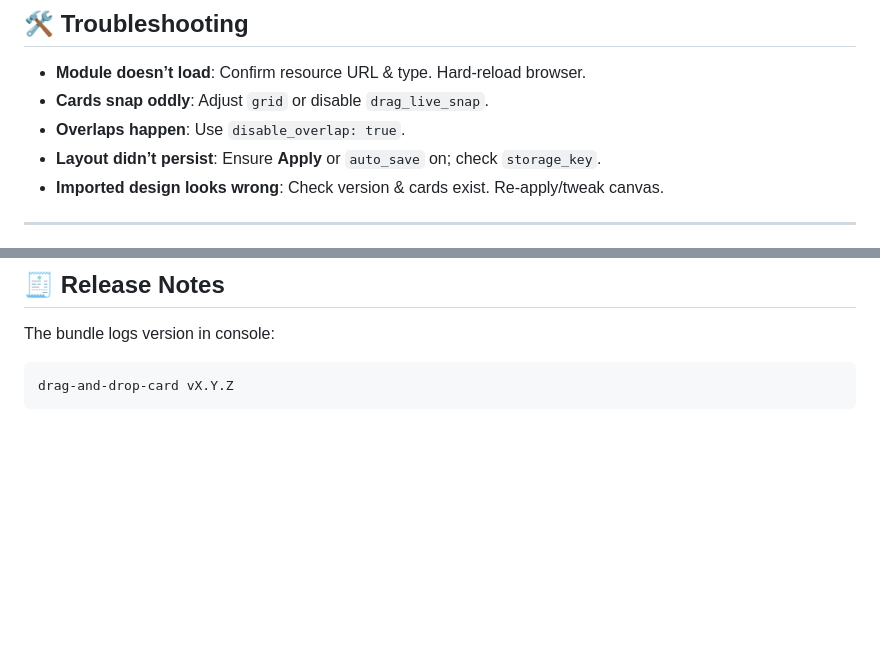
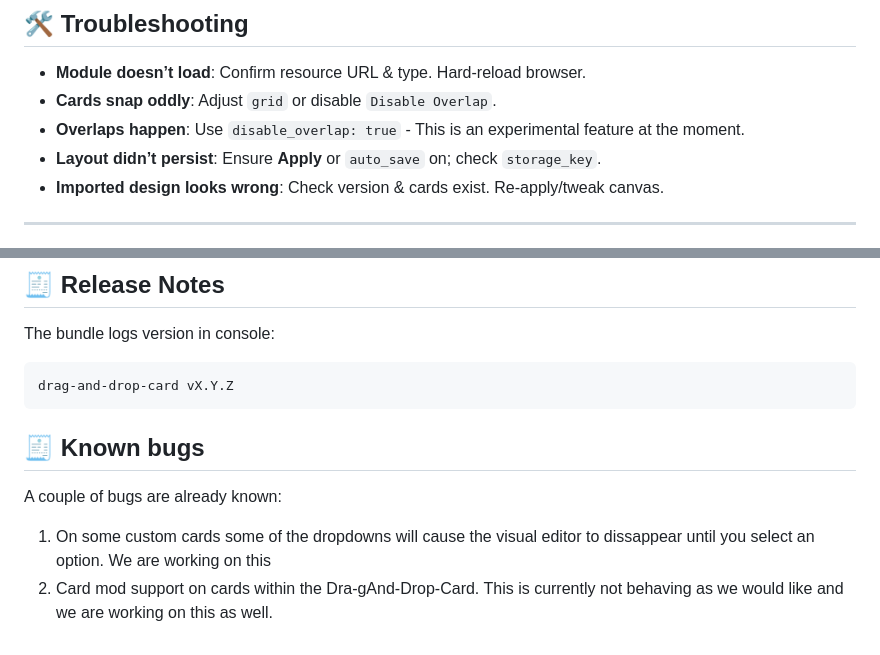
Before and after one commit to Prosono/Drag-And-Drop-Card, a Markdown page: README.md, 2 parts joined by grey strips. Rendered like a GitHub page; blank space fills up the shorter version.

````diff
--- a/README.md
+++ b/README.md
@@ -216,8 +216,8 @@ card_mod:
 ## 🛠 Troubleshooting
 
 - **Module doesn’t load**: Confirm resource URL & type. Hard-reload browser.
-- **Cards snap oddly**: Adjust `grid` or disable `drag_live_snap`.
-- **Overlaps happen**: Use `disable_overlap: true`.
+- **Cards snap oddly**: Adjust `grid` or disable `Disable Overlap`.
+- **Overlaps happen**: Use `disable_overlap: true` - This is an experimental feature at the moment.
 - **Layout didn’t persist**: Ensure **Apply** or `auto_save` on; check `storage_key`.
 - **Imported design looks wrong**: Check version & cards exist. Re-apply/tweak canvas.
 
@@ -252,3 +252,10 @@ The bundle logs version in console:
 ```
 drag-and-drop-card vX.Y.Z
 ```
+
+## 🧾 Known bugs
+
+A couple of bugs are already known:
+
+1. On some custom cards some of the dropdowns will cause the visual editor to dissappear until you select an option. We are working on this
+2. Card mod support on cards within the Dra-gAnd-Drop-Card. This is currently not behaving as we would like and we are working on this as well.
````
